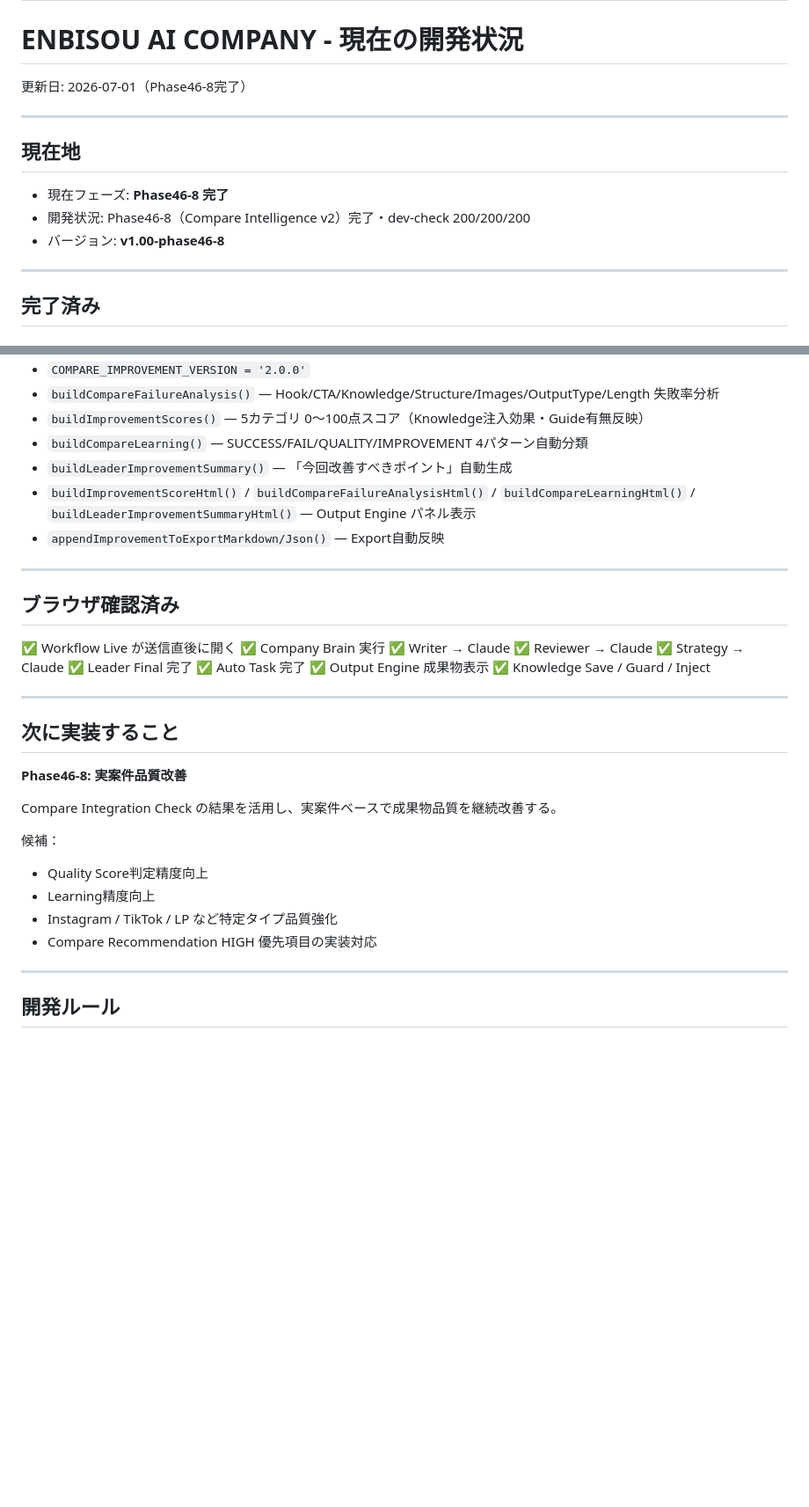
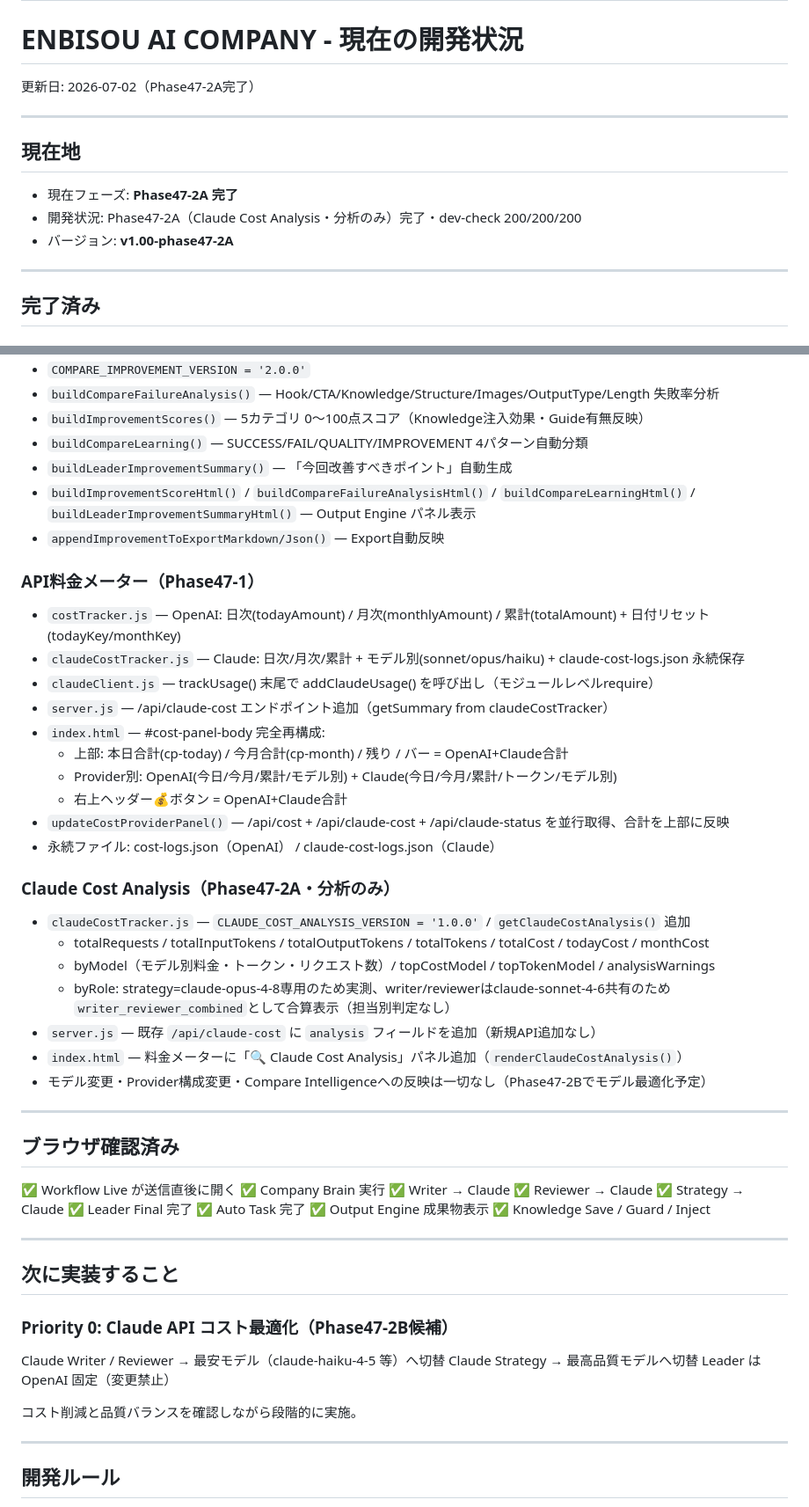
Before and after one commit to enbisou-bit/ai-company, a Markdown page: docs/01PROJECT_STATUS.md, 2 parts joined by grey strips. Shown at 88% size. Rendered like a GitHub page; blank space fills up the shorter version.

```diff
--- a/docs/01PROJECT_STATUS.md
+++ b/docs/01PROJECT_STATUS.md
@@ -2,15 +2,15 @@
 
 # ENBISOU AI COMPANY - 現在の開発状況
 
-更新日: 2026-07-01（Phase46-8完了）
+更新日: 2026-07-02（Phase47-2A完了）
 
 ---
 
 ## 現在地
 
-- 現在フェーズ: **Phase46-8 完了**
-- 開発状況: Phase46-8（Compare Intelligence v2）完了・dev-check 200/200/200
-- バージョン: **v1.00-phase46-8**
+- 現在フェーズ: **Phase47-2A 完了**
+- 開発状況: Phase47-2A（Claude Cost Analysis・分析のみ）完了・dev-check 200/200/200
+- バージョン: **v1.00-phase47-2A**
 
 ---
 
@@ -117,6 +117,27 @@
 - `buildImprovementScoreHtml()` / `buildCompareFailureAnalysisHtml()` / `buildCompareLearningHtml()` / `buildLeaderImprovementSummaryHtml()` — Output Engine パネル表示
 - `appendImprovementToExportMarkdown/Json()` — Export自動反映
 
+### API料金メーター（Phase47-1）
+- `costTracker.js` — OpenAI: 日次(todayAmount) / 月次(monthlyAmount) / 累計(totalAmount) + 日付リセット(todayKey/monthKey)
+- `claudeCostTracker.js` — Claude: 日次/月次/累計 + モデル別(sonnet/opus/haiku) + claude-cost-logs.json 永続保存
+- `claudeClient.js` — trackUsage() 末尾で addClaudeUsage() を呼び出し（モジュールレベルrequire）
+- `server.js` — /api/claude-cost エンドポイント追加（getSummary from claudeCostTracker）
+- `index.html` — #cost-panel-body 完全再構成:
+  - 上部: 本日合計(cp-today) / 今月合計(cp-month) / 残り / バー = OpenAI+Claude合計
+  - Provider別: OpenAI(今日/今月/累計/モデル別) + Claude(今日/今月/累計/トークン/モデル別)
+  - 右上ヘッダー💰ボタン = OpenAI+Claude合計
+- `updateCostProviderPanel()` — /api/cost + /api/claude-cost + /api/claude-status を並行取得、合計を上部に反映
+- 永続ファイル: cost-logs.json（OpenAI） / claude-cost-logs.json（Claude）
+
+### Claude Cost Analysis（Phase47-2A・分析のみ）
+- `claudeCostTracker.js` — `CLAUDE_COST_ANALYSIS_VERSION = '1.0.0'` / `getClaudeCostAnalysis()` 追加
+  - totalRequests / totalInputTokens / totalOutputTokens / totalTokens / totalCost / todayCost / monthCost
+  - byModel（モデル別料金・トークン・リクエスト数）/ topCostModel / topTokenModel / analysisWarnings
+  - byRole: strategy=claude-opus-4-8専用のため実測、writer/reviewerはclaude-sonnet-4-6共有のため`writer_reviewer_combined`として合算表示（担当別判定なし）
+- `server.js` — 既存 `/api/claude-cost` に `analysis` フィールドを追加（新規API追加なし）
+- `index.html` — 料金メーターに「🔍 Claude Cost Analysis」パネル追加（`renderClaudeCostAnalysis()`）
+- モデル変更・Provider構成変更・Compare Intelligenceへの反映は一切なし（Phase47-2Bでモデル最適化予定）
+
 ---
 
 ## ブラウザ確認済み
@@ -135,15 +156,13 @@
 
 ## 次に実装すること
 
-**Phase46-8: 実案件品質改善**
+### Priority 0: Claude API コスト最適化（Phase47-2B候補）
 
-Compare Integration Check の結果を活用し、実案件ベースで成果物品質を継続改善する。
+Claude Writer / Reviewer → 最安モデル（claude-haiku-4-5 等）へ切替
+Claude Strategy → 最高品質モデルへ切替
+Leader は OpenAI 固定（変更禁止）
 
-候補：
-- Quality Score判定精度向上
-- Learning精度向上
-- Instagram / TikTok / LP など特定タイプ品質強化
-- Compare Recommendation HIGH 優先項目の実装対応
+コスト削減と品質バランスを確認しながら段階的に実施。
 
 ---
 
```
Also changed, not shown: other parts of docs/01PROJECT_STATUS.md (+1 -1 lines), docs/02PHASE_PROGRESS.md (+34 -4 lines).
